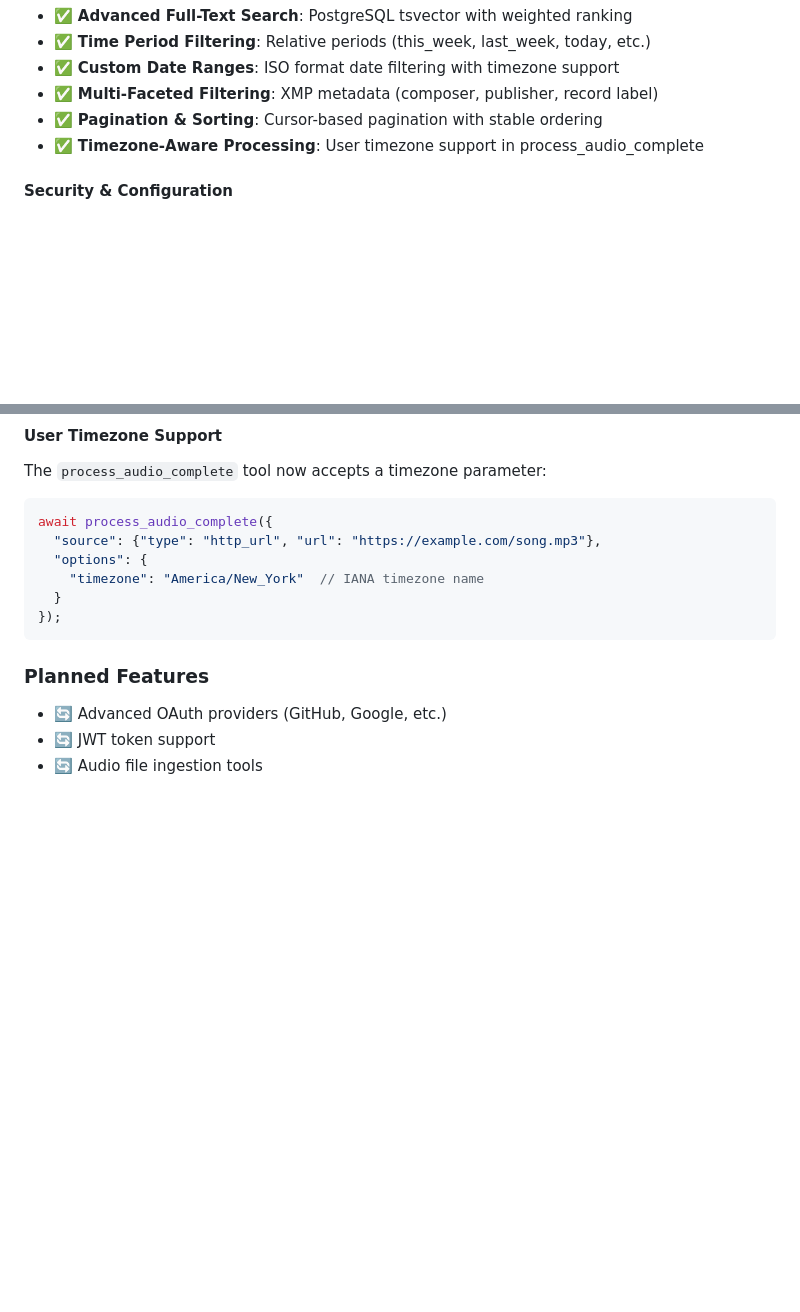
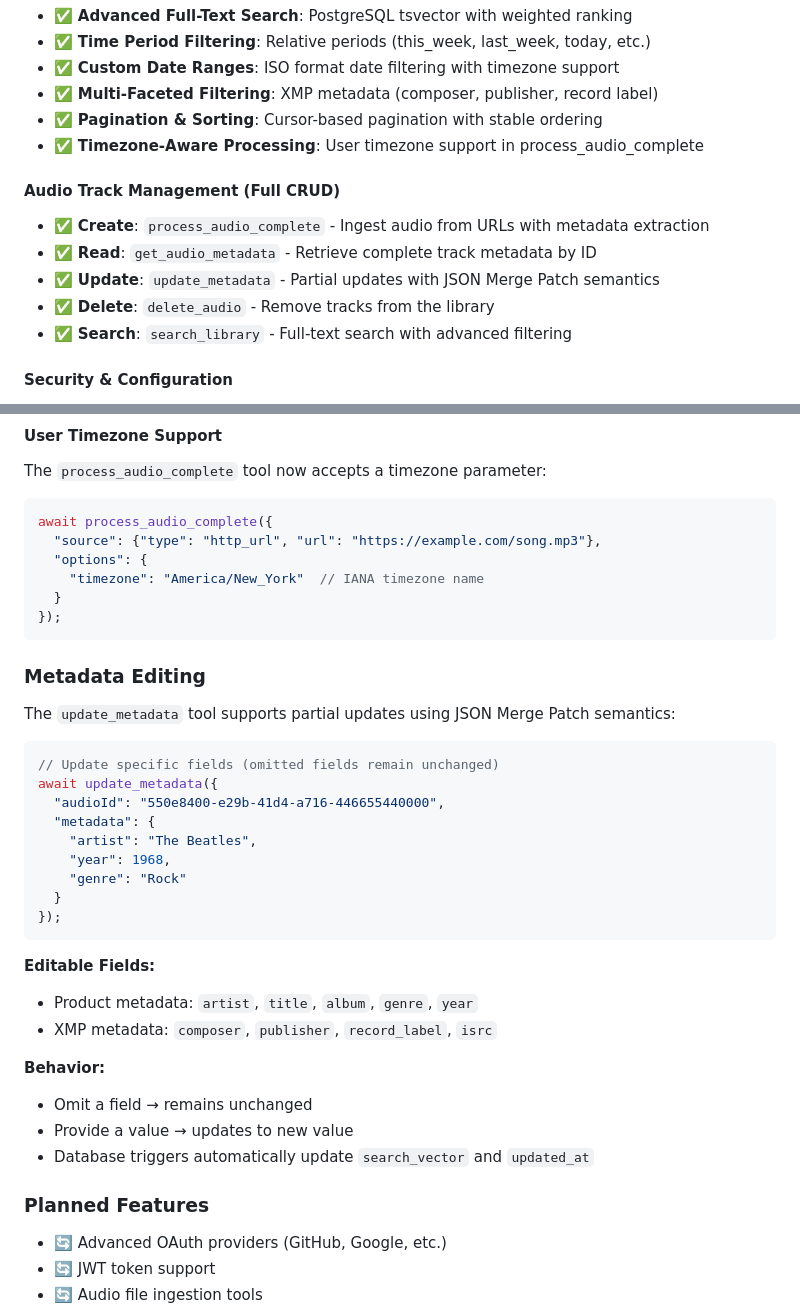
Before and after one commit to DelicateAlchemy/loist-mcp-server, a Markdown page: README.md, 2 parts joined by grey strips. Drawn GitHub-style; blank space fills up the shorter version.

Commit message:
docs: Update README with metadata editing support
- Add Audio Track Management (Full CRUD) feature section
- Document update_metadata tool with JSON Merge Patch semantics
- Add usage example and list of editable fields
- Files: README.md

````diff
--- a/README.md
+++ b/README.md
@@ -489,6 +489,13 @@ SERVER_PORT=8080
 - ✅ **Pagination & Sorting**: Cursor-based pagination with stable ordering
 - ✅ **Timezone-Aware Processing**: User timezone support in process_audio_complete
 
+#### Audio Track Management (Full CRUD)
+- ✅ **Create**: `process_audio_complete` - Ingest audio from URLs with metadata extraction
+- ✅ **Read**: `get_audio_metadata` - Retrieve complete track metadata by ID
+- ✅ **Update**: `update_metadata` - Partial updates with JSON Merge Patch semantics
+- ✅ **Delete**: `delete_audio` - Remove tracks from the library
+- ✅ **Search**: `search_library` - Full-text search with advanced filtering
+
 #### Security & Configuration
 - ✅ Bearer token authentication (SimpleBearerAuth)
 - ✅ CORS configuration for iframe embedding
@@ -574,6 +581,31 @@ await process_audio_complete({
   }
 });
 ```
+
+### Metadata Editing
+
+The `update_metadata` tool supports partial updates using JSON Merge Patch semantics:
+
+```javascript
+// Update specific fields (omitted fields remain unchanged)
+await update_metadata({
+  "audioId": "550e8400-e29b-41d4-a716-446655440000",
+  "metadata": {
+    "artist": "The Beatles",
+    "year": 1968,
+    "genre": "Rock"
+  }
+});
+```
+
+**Editable Fields:**
+- Product metadata: `artist`, `title`, `album`, `genre`, `year`
+- XMP metadata: `composer`, `publisher`, `record_label`, `isrc`
+
+**Behavior:**
+- Omit a field → remains unchanged
+- Provide a value → updates to new value
+- Database triggers automatically update `search_vector` and `updated_at`
 
 ### Planned Features
 
````
